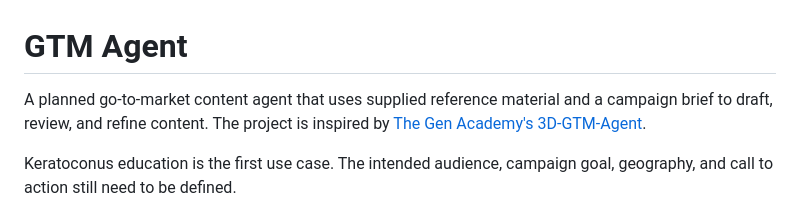
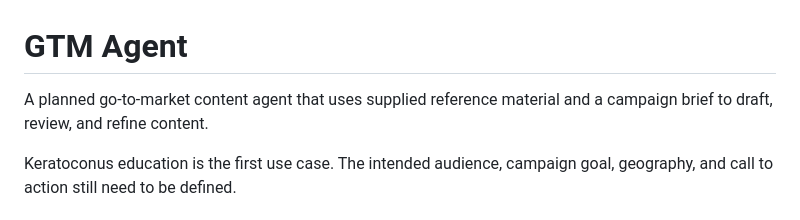
Before and after one commit to deepdive-ai/GTM-Agent, a Markdown page: README.md, the part around the change. Rendered like a GitHub page.

Commit message:
Remove inspiration sentence from README

```diff
--- a/README.md
+++ b/README.md
@@ -1,6 +1,6 @@
 # GTM Agent
 
-A planned go-to-market content agent that uses supplied reference material and a campaign brief to draft, review, and refine content. The project is inspired by [The Gen Academy's 3D-GTM-Agent](https://github.com/The-Gen-Academy/3D-GTM-Agent).
+A planned go-to-market content agent that uses supplied reference material and a campaign brief to draft, review, and refine content.
 
 Keratoconus education is the first use case. The intended audience, campaign goal, geography, and call to action still need to be defined.
 
```
